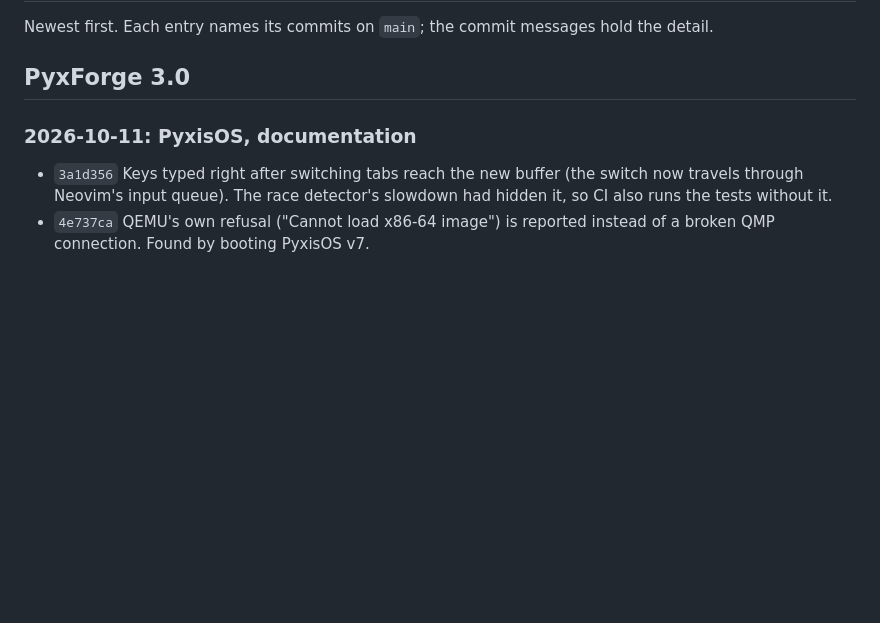
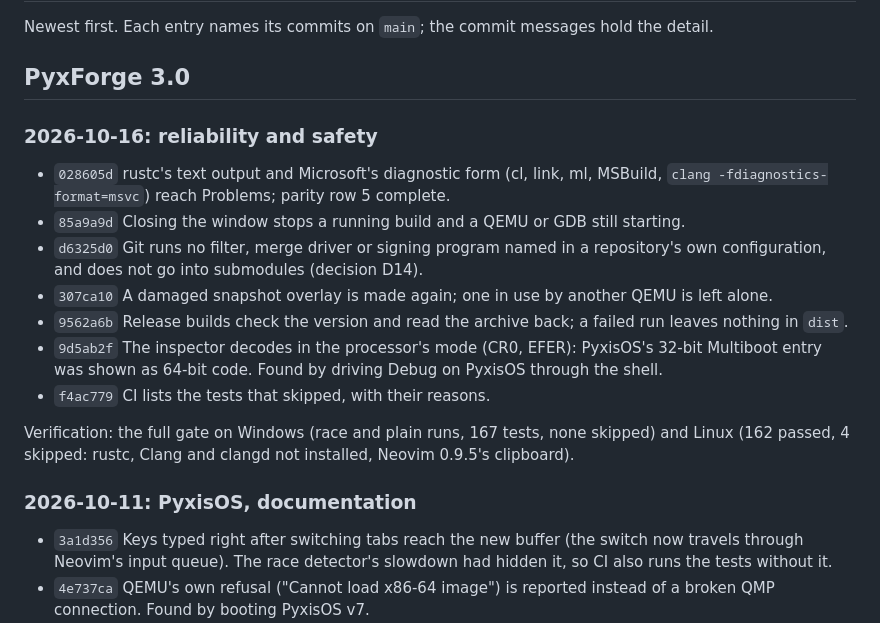
Before and after one commit to obstinix/PyxForge, a Markdown page: docs/development-log.md, the part around the change. GitHub-like rendering; blank space fills up the shorter version.

Commit message:
docs: record the 2026-10-16 fixes and what they were verified on

```diff
--- a/docs/development-log.md
+++ b/docs/development-log.md
@@ -3,6 +3,23 @@
 Newest first. Each entry names its commits on `main`; the commit messages hold the detail.
 
 ## PyxForge 3.0
+
+### 2026-10-16: reliability and safety
+
+- `028605d` rustc's text output and Microsoft's diagnostic form (cl, link, ml, MSBuild,
+  `clang -fdiagnostics-format=msvc`) reach Problems; parity row 5 complete.
+- `85a9a9d` Closing the window stops a running build and a QEMU or GDB still starting.
+- `d6325d0` Git runs no filter, merge driver or signing program named in a repository's own
+  configuration, and does not go into submodules (decision D14).
+- `307ca10` A damaged snapshot overlay is made again; one in use by another QEMU is left alone.
+- `9562a6b` Release builds check the version and read the archive back; a failed run leaves
+  nothing in `dist`.
+- `9d5ab2f` The inspector decodes in the processor's mode (CR0, EFER): PyxisOS's 32-bit
+  Multiboot entry was shown as 64-bit code. Found by driving Debug on PyxisOS through the shell.
+- `f4ac779` CI lists the tests that skipped, with their reasons.
+
+Verification: the full gate on Windows (race and plain runs, 167 tests, none skipped) and Linux
+(162 passed, 4 skipped: rustc, Clang and clangd not installed, Neovim 0.9.5's clipboard).
 
 ### 2026-10-11: PyxisOS, documentation
 
```
Also changed, not shown: README.md (+1 -0 lines), docs/architecture/CURRENT_STATE.md (+4 -3 lines).
